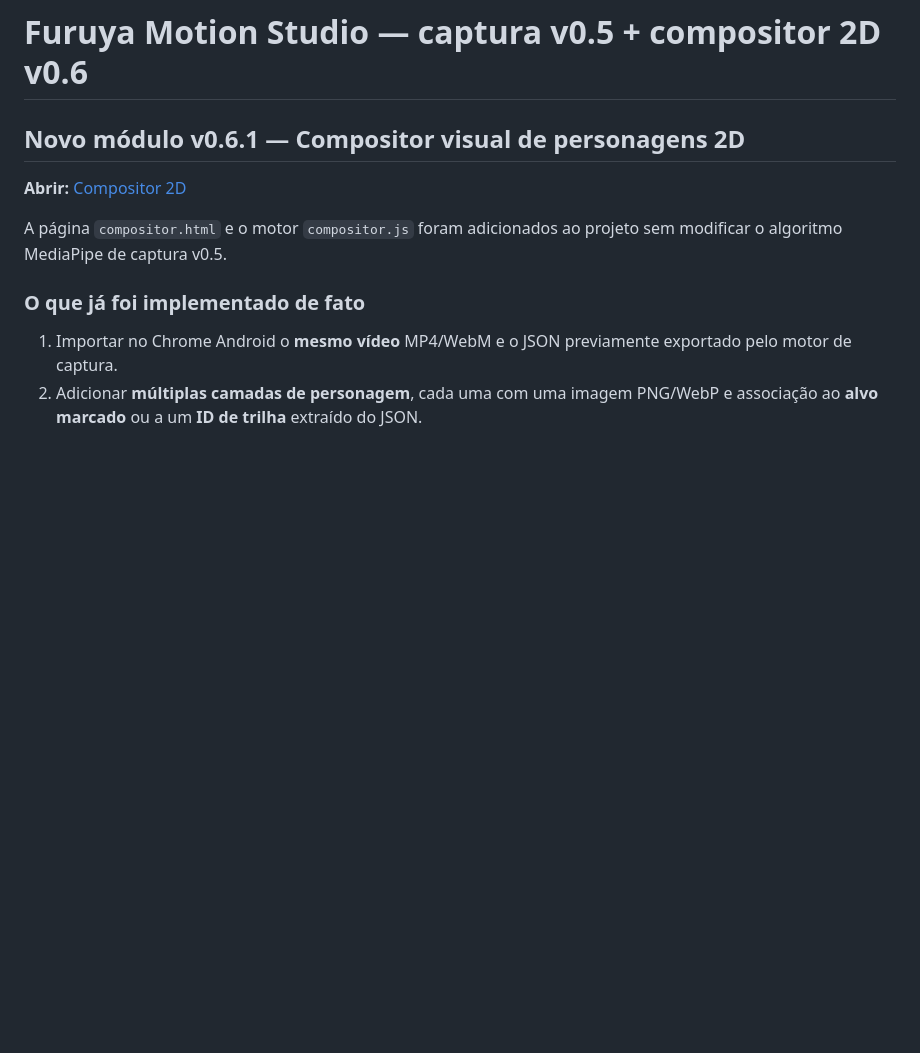
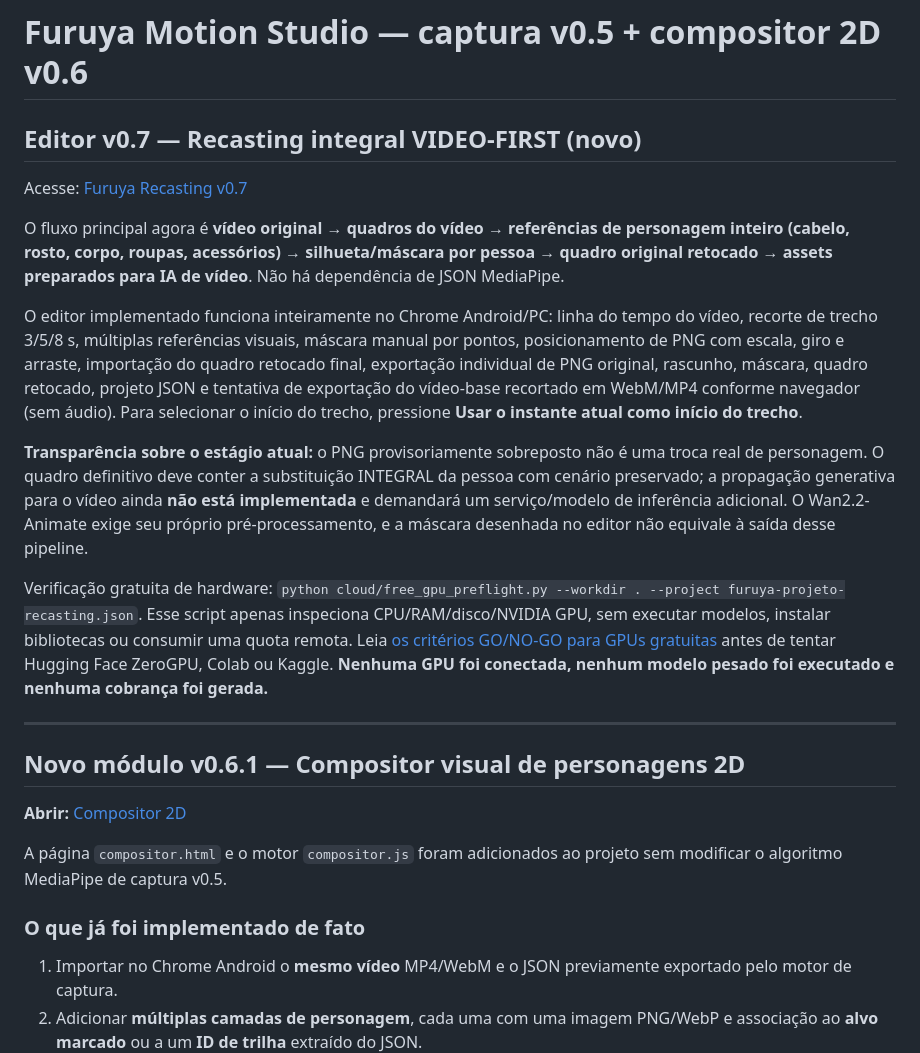
Before and after one commit to Furuya29/furuya-motion-studio, a Markdown page: README.md, the part around the change. GitHub-like rendering; blank space fills up the shorter version.

Commit message:
docs: v0.7 video-first character recasting, free GPU preflight and implementation limits

```diff
--- a/README.md
+++ b/README.md
@@ -1,4 +1,18 @@
 # Furuya Motion Studio — captura v0.5 + compositor 2D v0.6
+
+## Editor v0.7 — Recasting integral VIDEO-FIRST (novo)
+
+Acesse: [Furuya Recasting v0.7](https://furuya29.github.io/furuya-motion-studio/recast.html?v=0.7)
+
+O fluxo principal agora é **vídeo original → quadros do vídeo → referências de personagem inteiro (cabelo, rosto, corpo, roupas, acessórios) → silhueta/máscara por pessoa → quadro original retocado → assets preparados para IA de vídeo**. Não há dependência de JSON MediaPipe.
+
+O editor implementado funciona inteiramente no Chrome Android/PC: linha do tempo do vídeo, recorte de trecho 3/5/8 s, múltiplas referências visuais, máscara manual por pontos, posicionamento de PNG com escala, giro e arraste, importação do quadro retocado final, exportação individual de PNG original, rascunho, máscara, quadro retocado, projeto JSON e tentativa de exportação do vídeo-base recortado em WebM/MP4 conforme navegador (sem áudio). Para selecionar o início do trecho, pressione **Usar o instante atual como início do trecho**.
+
+**Transparência sobre o estágio atual:** o PNG provisoriamente sobreposto não é uma troca real de personagem. O quadro definitivo deve conter a substituição INTEGRAL da pessoa com cenário preservado; a propagação generativa para o vídeo ainda **não está implementada** e demandará um serviço/modelo de inferência adicional. O Wan2.2-Animate exige seu próprio pré-processamento, e a máscara desenhada no editor não equivale à saída desse pipeline.
+
+Verificação gratuita de hardware: `python cloud/free_gpu_preflight.py --workdir . --project furuya-projeto-recasting.json`. Esse script apenas inspeciona CPU/RAM/disco/NVIDIA GPU, sem executar modelos, instalar bibliotecas ou consumir uma quota remota. Leia [os critérios GO/NO-GO para GPUs gratuitas](cloud/README.md) antes de tentar Hugging Face ZeroGPU, Colab ou Kaggle. **Nenhuma GPU foi conectada, nenhum modelo pesado foi executado e nenhuma cobrança foi gerada.**
+
+---
 
 ## Novo módulo v0.6.1 — Compositor visual de personagens 2D
 
```
